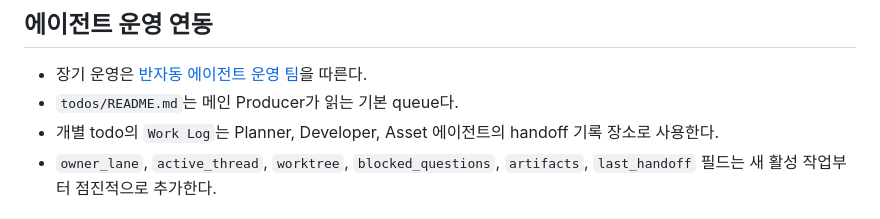
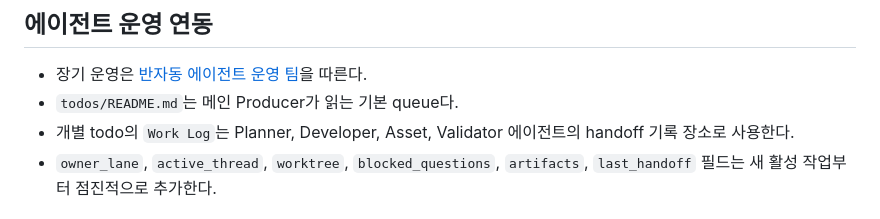
Before and after one commit to highfence/Bro-exile, a Markdown page: todos/README.md, the part around the change. Drawn GitHub-style.

Commit message:
docs: add validator agent role

```diff
--- a/todos/README.md
+++ b/todos/README.md
@@ -100,7 +100,7 @@ M1은 “아이디어가 있는 게임”이 아니라 “플레이어가 죽고
 
 - 장기 운영은 [반자동 에이전트 운영 팀](../docs/operations/2026-06-05-agent-team-operating-model.md)을 따른다.
 - `todos/README.md`는 메인 Producer가 읽는 기본 queue다.
-- 개별 todo의 `Work Log`는 Planner, Developer, Asset 에이전트의 handoff 기록 장소로 사용한다.
+- 개별 todo의 `Work Log`는 Planner, Developer, Asset, Validator 에이전트의 handoff 기록 장소로 사용한다.
 - `owner_lane`, `active_thread`, `worktree`, `blocked_questions`, `artifacts`, `last_handoff` 필드는 새 활성 작업부터 점진적으로 추가한다.
 
 ## 플레이테스트 메모
```
Also changed, not shown: docs/operations/2026-06-05-agent-team-operating-model.md (+37 -8 lines).
